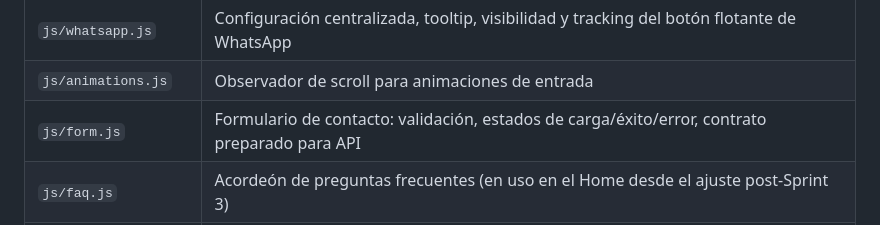
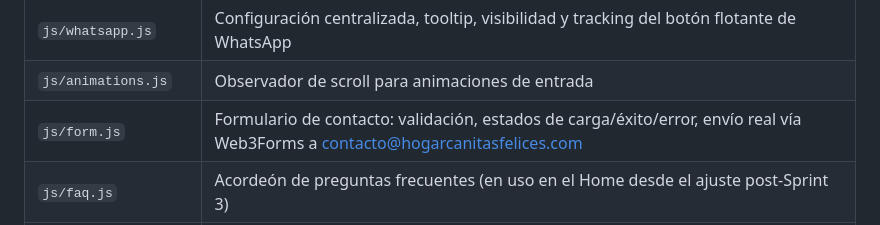
Before and after one commit to EdissonBeltGom/Canitas-Felices, a Markdown page: docs/ARCHITECTURE.md, the part around the change. Rendered like a GitHub page.

```diff
--- a/docs/ARCHITECTURE.md
+++ b/docs/ARCHITECTURE.md
@@ -94,7 +94,7 @@ Cada archivo CSS y JS tiene **una única responsabilidad**, sin excepciones:
 | `js/gallery.js` | Datos y renderizado de la galería por sede, integración con el lightbox |
 | `js/whatsapp.js` | Configuración centralizada, tooltip, visibilidad y tracking del botón flotante de WhatsApp |
 | `js/animations.js` | Observador de scroll para animaciones de entrada |
-| `js/form.js` | Formulario de contacto: validación, estados de carga/éxito/error, contrato preparado para API |
+| `js/form.js` | Formulario de contacto: validación, estados de carga/éxito/error, envío real vía Web3Forms a contacto@hogarcanitasfelices.com |
 | `js/faq.js` | Acordeón de preguntas frecuentes (en uso en el Home desde el ajuste post-Sprint 3) |
 | `js/app.js` | Inicialización general que no pertenece a ningún componente (hoy: solo el año dinámico del footer) |
 
```
Also changed, not shown: docs/CHANGELOG.md (+6 -3 lines).
